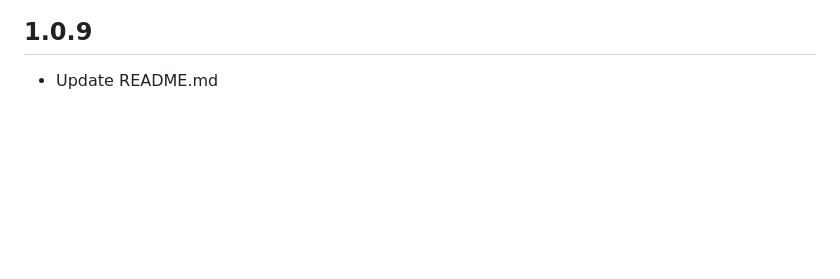
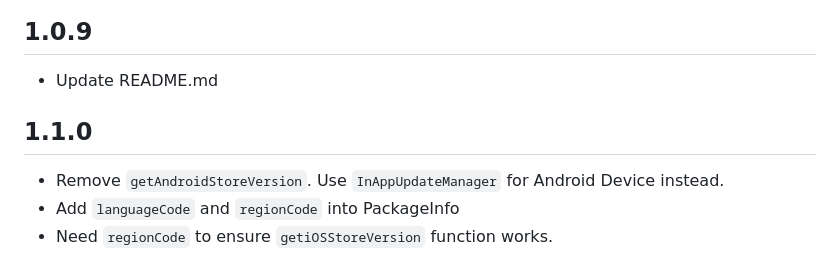
Before and after one commit to TrangLeQuynh/flutter-upgrade-version, a Markdown page: CHANGELOG.md, the part around the change. Drawn GitHub-style; blank space fills up the shorter version.

```diff
--- a/CHANGELOG.md
+++ b/CHANGELOG.md
@@ -39,3 +39,9 @@
 ## 1.0.9
 
 * Update README.md
+
+## 1.1.0
+
+* Remove `getAndroidStoreVersion`. Use `InAppUpdateManager` for Android Device instead.
+* Add `languageCode` and `regionCode` into PackageInfo
+* Need `regionCode` to ensure `getiOSStoreVersion` function works.
```
Also changed, not shown: README.md (+37 -13 lines), assets/apple_store_version.png (added), 13 other files.
